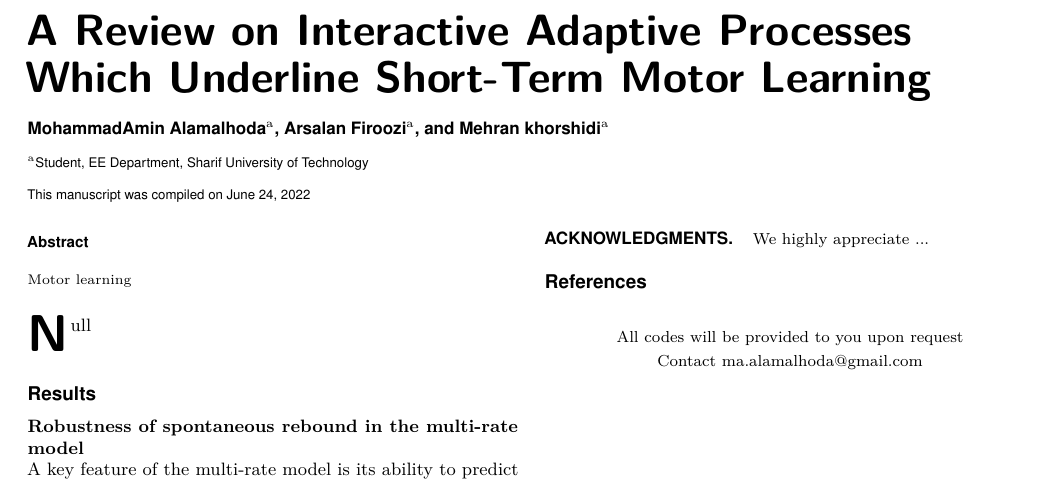
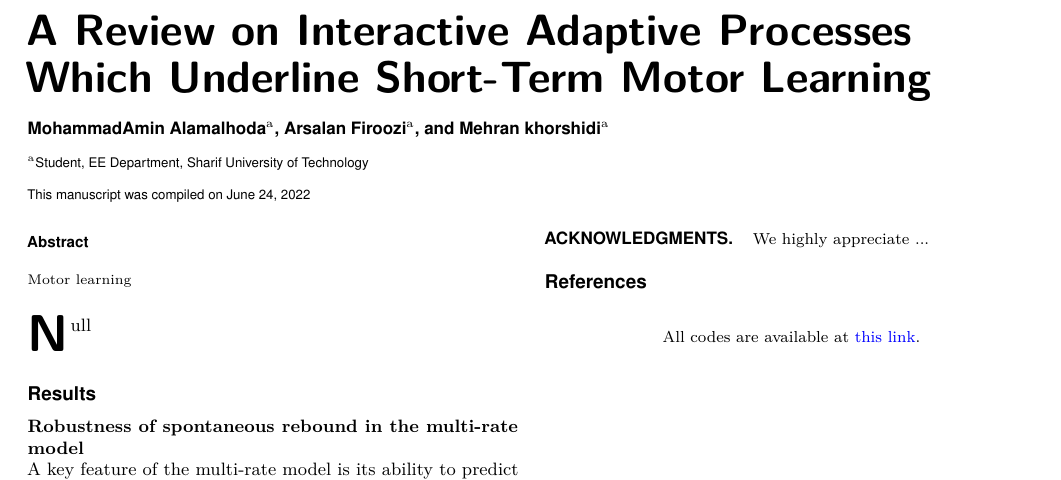
Before and after one commit to AminAlam/Motor-Learning, a LaTeX document (Report/PaperReport.tex, which reads Report/paper-template.cls): part of page 1 of 3, cut so that both start at the same text. Compiled offline with pdfLaTeX.

Commit message:
.cls file changed - foundation -> advanced

```diff
--- a/Report/PaperReport.tex
+++ b/Report/PaperReport.tex
@@ -163,8 +163,6 @@ recovery does not depend upon a narrow choice of parameter values.
 
 \bigskip
 \begin{center}
-All codes will be provided to you upon request\\
-\smallskip
-Contact ma.alamalhoda@gmail.com
+All codes are available at \href{https://github.com/MohammadAminAlamalhoda/Motor-Learning}{this link}.
 \end{center}
 \end{document}
--- a/Report/paper-template.cls
+++ b/Report/paper-template.cls
@@ -220,7 +220,7 @@
 \rfoot{}%
 
 \fancyfoot[LE]{\footerfont\textbf{\thepage}\hspace{7pt}|\hspace{7pt}\@ifundefined{@doi}{}{\@doi}}
-\fancyfoot[RO]{\footerfont Foundations of Neuroscience\hspace{7pt}|\hspace{7pt} Instructor: Dr. Ghazizadeh \hspace{7pt}|\hspace{7pt}\textbf{Fall 2020}\hspace{7pt}|\hspace{7pt}\textbf{\thepage}}
+\fancyfoot[RO]{\footerfont Advanced Neuroscience\hspace{7pt}|\hspace{7pt} Instructor: Dr. Ghazizadeh \hspace{7pt}|\hspace{7pt}\textbf{Fall 2020}\hspace{7pt}|\hspace{7pt}\textbf{\thepage}}
 \fancyfoot[RE,LO]{\footerfont\@ifundefined{@leadauthor}{}{\@leadauthor}\ifnum \value{authors} > 1\hspace{5pt}\textit{Course Project Report Paper}\fi}
 
 \renewcommand{\headrulewidth}{0pt}% % No header rule
```
Also changed, not shown: Report/PaperReport.pdf.
